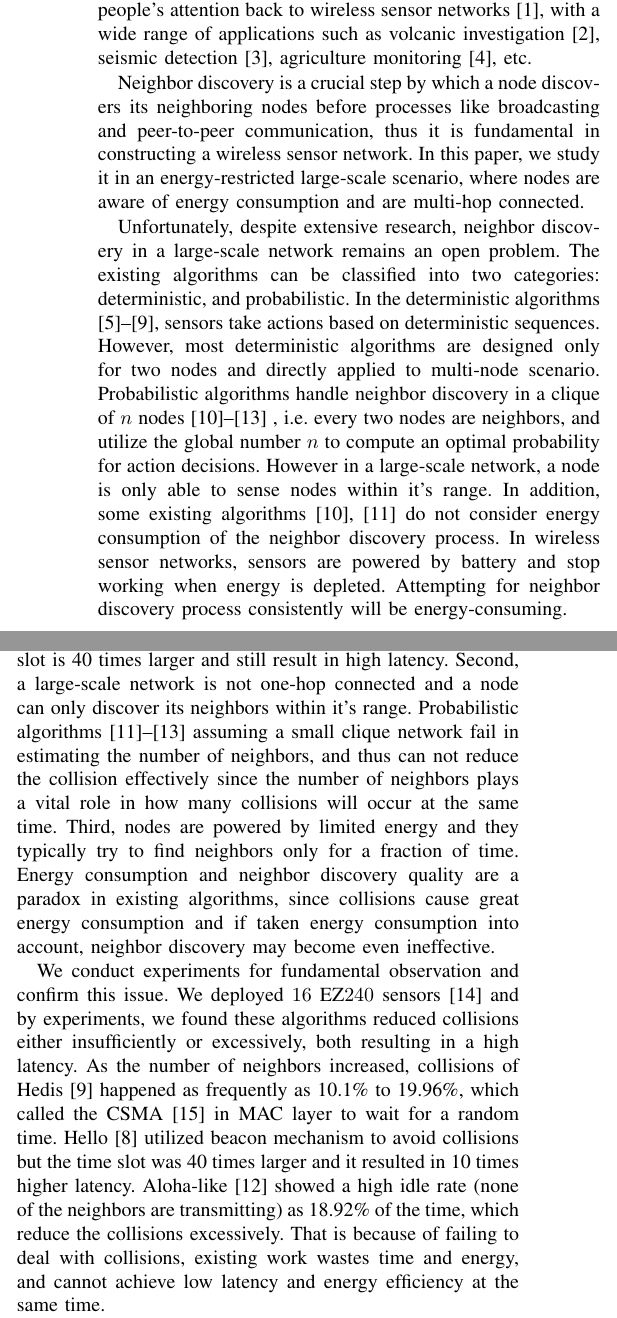
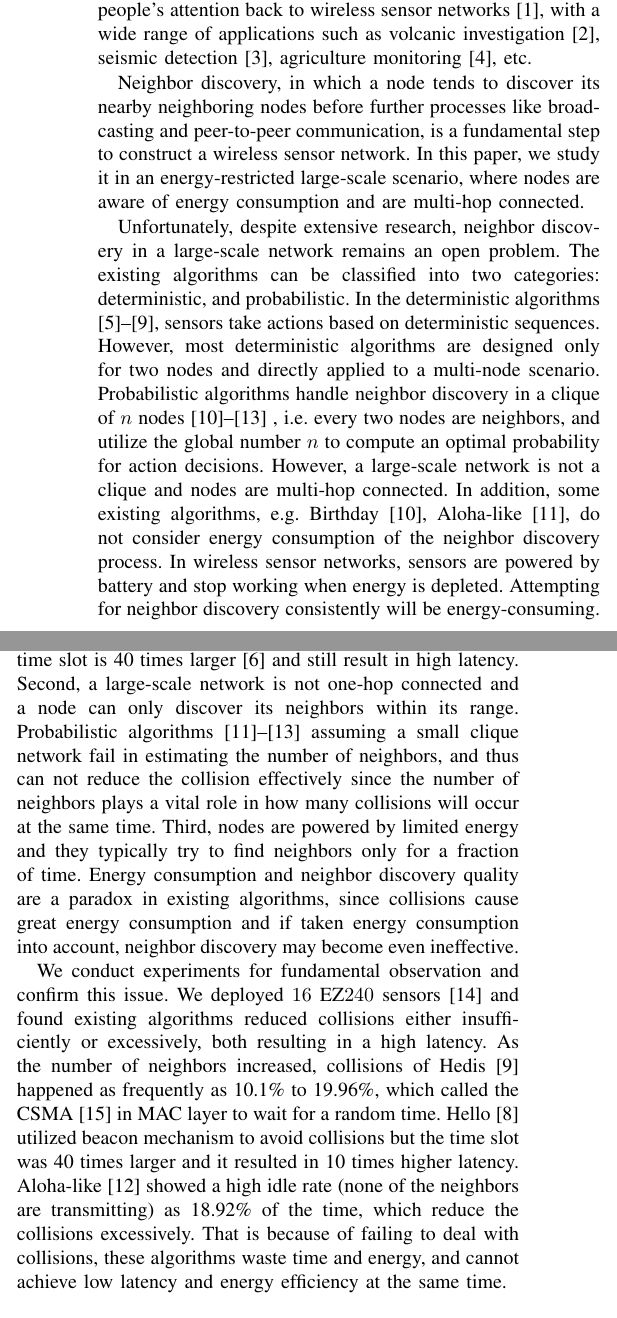
Before and after one commit to st21621147/Neighbor-Discover, a LaTeX paper (Paper/Neighbor Discovery.tex, which reads Paper/Introduction.tex): two parts of the columns of page 1 of 9, joined at a grey line, cut so that both start at the same text. Compiled offline with pdfLaTeX.

Commit message:
Update  overall

```diff
--- a/Paper/Introduction.tex
+++ b/Paper/Introduction.tex
@@ -26,25 +26,25 @@
 
 The popularity of Internet of Things (IoT) has turned people's attention back to wireless sensor networks\cite{akyildiz2002wireless}, with a wide range of applications such as volcanic investigation \cite{werner2006deploying}, seismic detection \cite{suzuki2007high}, agriculture monitoring \cite{wang2010l3sn}, etc.
 
-Neighbor discovery is a crucial step by which a node discovers its neighboring nodes before processes like broadcasting and peer-to-peer communication, thus it is fundamental in constructing a wireless sensor network. In this paper, we study it in an energy-restricted large-scale scenario, where nodes are aware of energy consumption and  are multi-hop connected.
+Neighbor discovery, in which a node tends to discover its nearby neighboring nodes before further processes like broadcasting and peer-to-peer communication, is a fundamental step to construct a wireless sensor network. In this paper, we study it in an energy-restricted large-scale scenario, where nodes are aware of energy consumption and  are multi-hop connected.
 
 Unfortunately, despite extensive research, neighbor discovery in a large-scale network remains an open problem.
 The existing algorithms can be classified into two categories: deterministic, and probabilistic.
 In the deterministic algorithms \cite{dutta2008practical, kandhalu2010u, bakht2012searchlight, sun2014hello,  chen2015heterogeneous}, sensors take actions based on deterministic sequences.
-However, most deterministic algorithms are designed only for two nodes and directly applied to multi-node scenario. Probabilistic algorithms handle neighbor discovery in a clique of $n$ nodes\cite{mcglynn2001birthday, vasudevan2009neighbor, you2011aloha, song2014probabilistic} , i.e. every two nodes are neighbors, and utilize the global number $n$ to compute an optimal probability for action decisions. However in a large-scale network, a node is only able to sense nodes within it's range. In addition, some existing algorithms \cite{mcglynn2001birthday,vasudevan2009neighbor} do not consider energy consumption of the neighbor discovery process. In wireless sensor networks, sensors are powered by battery and stop working when energy is  depleted. Attempting for neighbor discovery process consistently will be energy-consuming.
+However, most deterministic algorithms are designed only for two nodes and directly applied to a multi-node scenario. Probabilistic algorithms handle neighbor discovery in a clique of $n$ nodes\cite{mcglynn2001birthday, vasudevan2009neighbor, you2011aloha, song2014probabilistic} , i.e. every two nodes are neighbors, and utilize the global number $n$ to compute an optimal probability for action decisions. However, a large-scale network is not a clique and nodes are multi-hop connected. In addition, some existing algorithms, e.g. Birthday \cite{mcglynn2001birthday}, Aloha-like \cite{vasudevan2009neighbor}, do not consider energy consumption of the neighbor discovery process. In wireless sensor networks, sensors are powered by battery and stop working when energy is  depleted. Attempting for neighbor discovery consistently will be energy-consuming.
 
 Therefore, we look into the existing neighbor discovery algorithms and find that the key issue lies in the way to deal with collisions in the large-scale networks. %(collisions result in CSMA \cite{bianchi1996performance} to wait for more time).
 This issue is due to three reasons.
-First, transmission signals fade with distance and simultaneous transmissions will cause collisions among various nodes. Deterministic algorithms aiming at two nodes \cite{kandhalu2010u, chen2015heterogeneous} fail to reduce such collisions. Some beacon-based algorithms \cite{dutta2008practical, bakht2012searchlight, sun2014hello} do not have this problem but the time slot is 40 times larger and still result in high latency.
+First, transmission signals fade with distance and simultaneous transmissions will cause collisions among various nodes. Deterministic algorithms aiming at two nodes \cite{kandhalu2010u, chen2015heterogeneous} fail to reduce such collisions. Some beacon-based algorithms \cite{dutta2008practical, bakht2012searchlight, sun2014hello} do not have this problem but the time slot is 40 times larger \cite{kandhalu2010u} and still result in high latency.
 %There are many mature interference models to depict the communication collisions, and we choose the popular protocol model\cite{clark1990unit} to begin this research area.
-Second, a large-scale network is not one-hop connected and a node can only discover its neighbors within it's range. Probabilistic algorithms \cite{vasudevan2009neighbor, you2011aloha, song2014probabilistic} assuming a small clique network fail in estimating the number of neighbors, and thus can not reduce the collision effectively since the number of neighbors plays a vital role in how many collisions will occur at the same time.
+Second, a large-scale network is not one-hop connected and a node can only discover its neighbors within its range. Probabilistic algorithms \cite{vasudevan2009neighbor, you2011aloha, song2014probabilistic} assuming a small clique network fail in estimating the number of neighbors, and thus can not reduce the collision effectively since the number of neighbors plays a vital role in how many collisions will occur at the same time.
 Third, nodes are powered by limited energy and they typically try to find neighbors only for a fraction of time. Energy consumption and neighbor discovery quality are a paradox in existing algorithms, since collisions cause great energy consumption and if taken energy consumption into account, neighbor discovery may become even ineffective.
 
-We conduct experiments for fundamental observation and confirm this issue. We deployed $16$ EZ$240$ sensors \cite{huang2012easipled} and by experiments, we found these algorithms reduced collisions either insufficiently or excessively, both resulting in a high latency.
+We conduct experiments for fundamental observation and confirm this issue. We deployed $16$ EZ$240$ sensors \cite{huang2012easipled} and found existing algorithms reduced collisions either insufficiently or excessively, both resulting in a high latency.
 %collisions caused by simultaneous transmissions result in the waste of time and energy.
 %We consider a large-scale network with 2000 nodes obeying a uniform distribution.
 As the number of neighbors increased, collisions of Hedis \cite{chen2015heterogeneous} happened as frequently as 10.1\% to 19.96\%, which called the CSMA \cite{bianchi1996performance} in MAC layer to wait for a random time. Hello \cite{sun2014hello} utilized beacon mechanism to avoid collisions but the time slot was 40 times larger and it resulted in 10 times higher latency.  Aloha-like \cite{you2011aloha} showed a high idle rate (none of the neighbors are transmitting) as 18.92\% of the time, which reduce the collisions excessively.  %and still results in a high latency. %This is the same with CSMA \cite{bianchi1996performance}, a general collision avoidance  technique in networks, the idle rate of which is XX\% by simulations.
-That is because of failing to deal with collisions, existing work wastes time and energy, and cannot achieve low latency and energy efficiency at the same time.
+That is because of failing to deal with collisions, these algorithms waste time and energy, and cannot achieve low latency and energy efficiency at the same time.
 
 Our insight idea is that, by estimating the expected number of neighbors of a node and synchronizing the time it turns on the radio with its neighbors,
 we can achieve both low-latency and energy-efficiency for neighbor discovery.
```
Also changed, not shown: Paper/A.tex (+3 -3 lines), Paper/B.tex (+1 -1 lines), Paper/Conclusion.tex (+1 -1 lines), Paper/Evaluation.tex (+1 -1 lines), Paper/Preliminaries.tex (+1 -1 lines), Paper/RelatedWork.tex (+2 -2 lines), Paper/Figure/dutycycle_normal.eps, Paper/Figure/dutycycle_uniform.eps, Paper/Neighbor Discovery.pdf, Paper/Introduction.tex (4 more changed lines), 2 other files.
